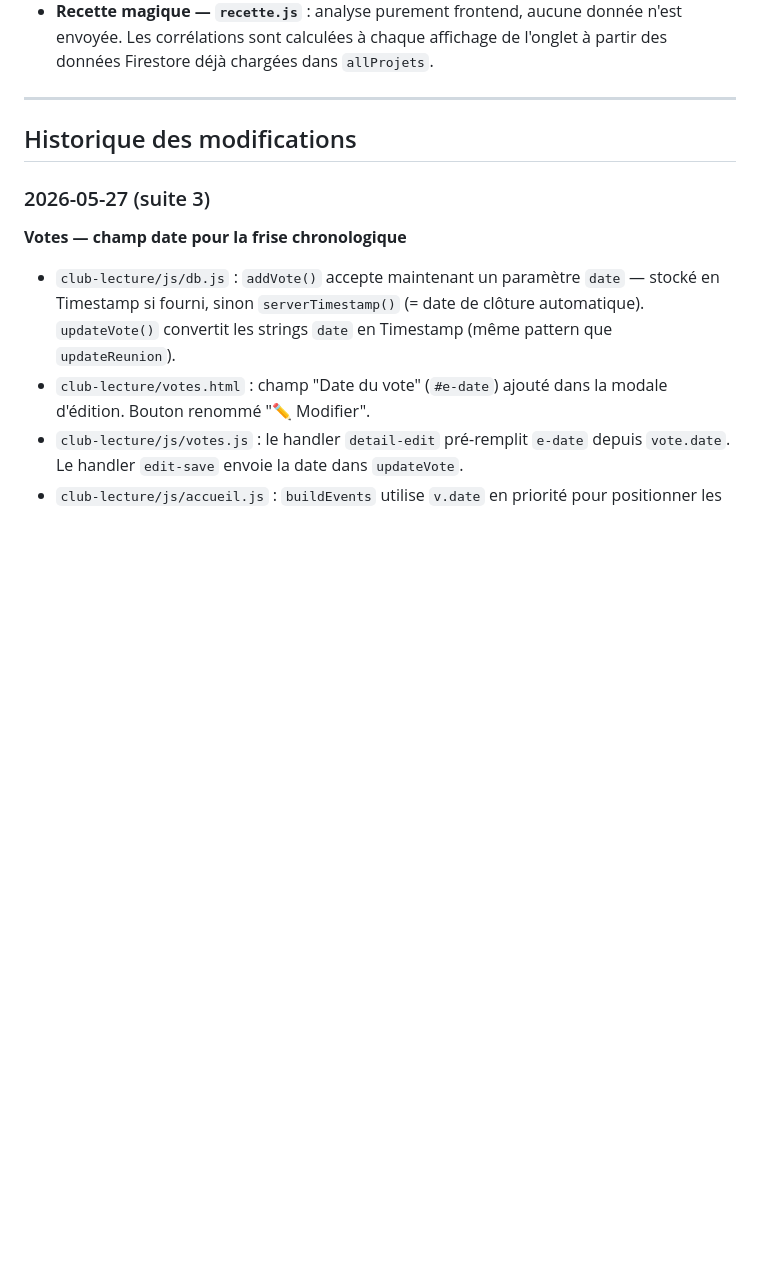
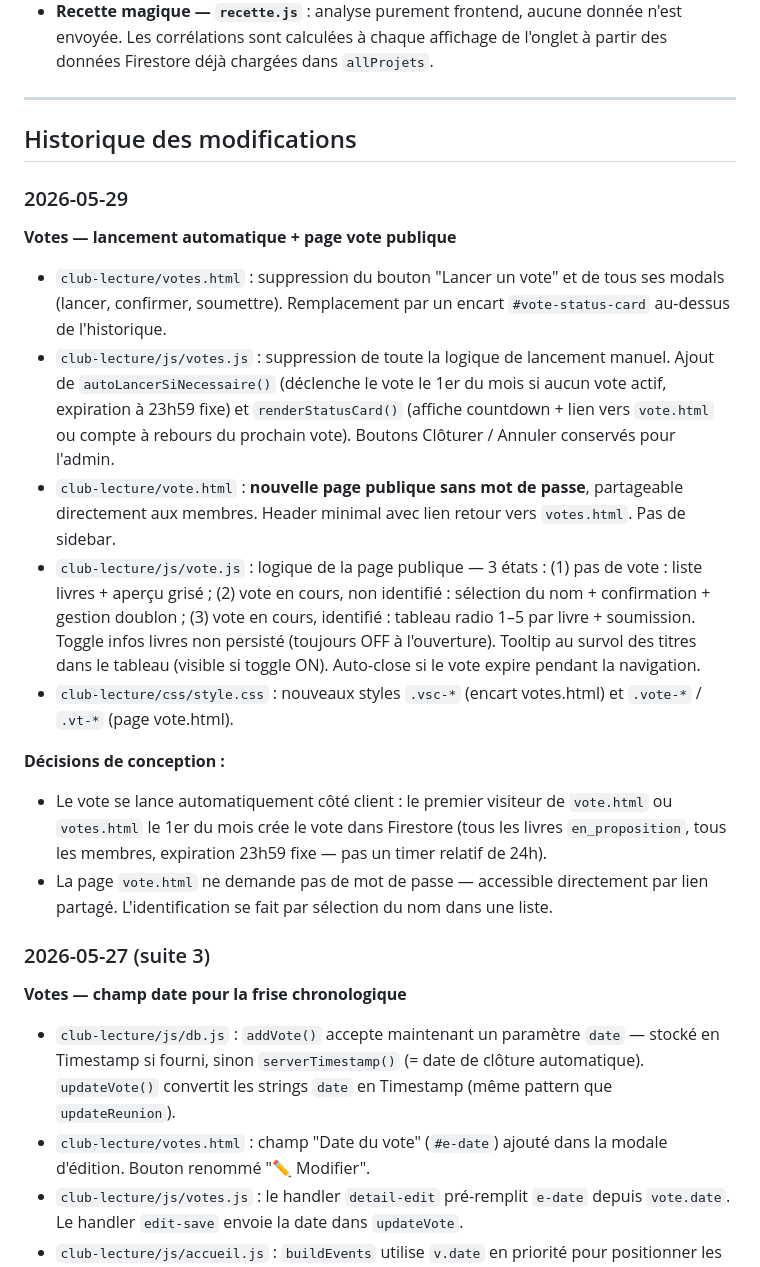
Before and after one commit to Nardoll/mon-site, a Markdown page: README.md, the part around the change. Rendered like a GitHub page; blank space fills up the shorter version.

Commit message:
README : mise à jour section votes (auto-lancement + page publique)
Co-Authored-By: Claude Sonnet 4.6 <noreply@anthropic.com>

```diff
--- a/README.md
+++ b/README.md
@@ -693,6 +693,18 @@ Collection de vote en cours. Il ne peut y avoir qu'un seul document à la fois (
 
 ## Historique des modifications
 
+### 2026-05-29
+**Votes — lancement automatique + page vote publique**
+- `club-lecture/votes.html` : suppression du bouton "Lancer un vote" et de tous ses modals (lancer, confirmer, soumettre). Remplacement par un encart `#vote-status-card` au-dessus de l'historique.
+- `club-lecture/js/votes.js` : suppression de toute la logique de lancement manuel. Ajout de `autoLancerSiNecessaire()` (déclenche le vote le 1er du mois si aucun vote actif, expiration à 23h59 fixe) et `renderStatusCard()` (affiche countdown + lien vers `vote.html` ou compte à rebours du prochain vote). Boutons Clôturer / Annuler conservés pour l'admin.
+- `club-lecture/vote.html` : **nouvelle page publique sans mot de passe**, partageable directement aux membres. Header minimal avec lien retour vers `votes.html`. Pas de sidebar.
+- `club-lecture/js/vote.js` : logique de la page publique — 3 états : (1) pas de vote : liste livres + aperçu grisé ; (2) vote en cours, non identifié : sélection du nom + confirmation + gestion doublon ; (3) vote en cours, identifié : tableau radio 1–5 par livre + soumission. Toggle infos livres non persisté (toujours OFF à l'ouverture). Tooltip au survol des titres dans le tableau (visible si toggle ON). Auto-close si le vote expire pendant la navigation.
+- `club-lecture/css/style.css` : nouveaux styles `.vsc-*` (encart votes.html) et `.vote-*` / `.vt-*` (page vote.html).
+
+**Décisions de conception :**
+- Le vote se lance automatiquement côté client : le premier visiteur de `vote.html` ou `votes.html` le 1er du mois crée le vote dans Firestore (tous les livres `en_proposition`, tous les membres, expiration 23h59 fixe — pas un timer relatif de 24h).
+- La page `vote.html` ne demande pas de mot de passe — accessible directement par lien partagé. L'identification se fait par sélection du nom dans une liste.
+
 ### 2026-05-27 (suite 3)
 **Votes — champ date pour la frise chronologique**
 - `club-lecture/js/db.js` : `addVote()` accepte maintenant un paramètre `date` — stocké en Timestamp si fourni, sinon `serverTimestamp()` (= date de clôture automatique). `updateVote()` convertit les strings `date` en Timestamp (même pattern que `updateReunion`).
```
